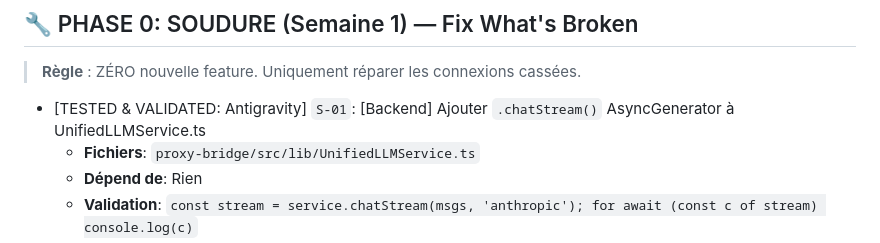
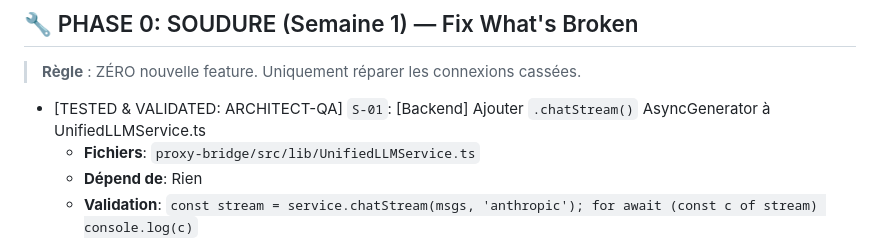
Before and after one commit to Duttonn/QueenBee, a Markdown page: GSD_TASKS.md, the part around the change. GitHub-like rendering.

Commit message:
chore(gsd): normalize S-01 status

```diff
--- a/GSD_TASKS.md
+++ b/GSD_TASKS.md
@@ -16,7 +16,7 @@
 ## 🔧 PHASE 0: SOUDURE (Semaine 1) — Fix What's Broken
 > **Règle** : ZÉRO nouvelle feature. Uniquement réparer les connexions cassées.
 
-- [TESTED & VALIDATED: Antigravity] `S-01`: [Backend] Ajouter `.chatStream()` AsyncGenerator à UnifiedLLMService.ts
+- [TESTED & VALIDATED: ARCHITECT-QA] `S-01`: [Backend] Ajouter `.chatStream()` AsyncGenerator à UnifiedLLMService.ts
   - **Fichiers**: `proxy-bridge/src/lib/UnifiedLLMService.ts`
   - **Dépend de**: Rien
   - **Validation**: `const stream = service.chatStream(msgs, 'anthropic'); for await (const c of stream) console.log(c)`
```
